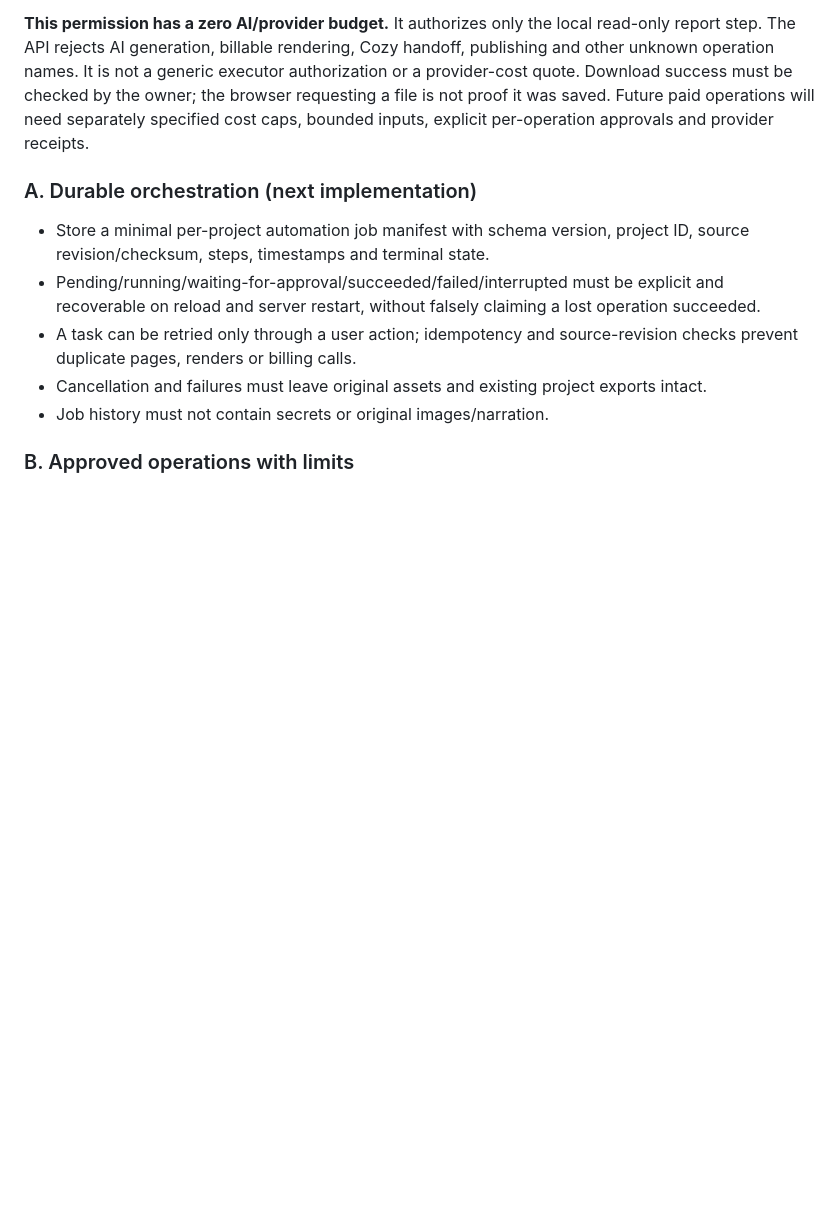
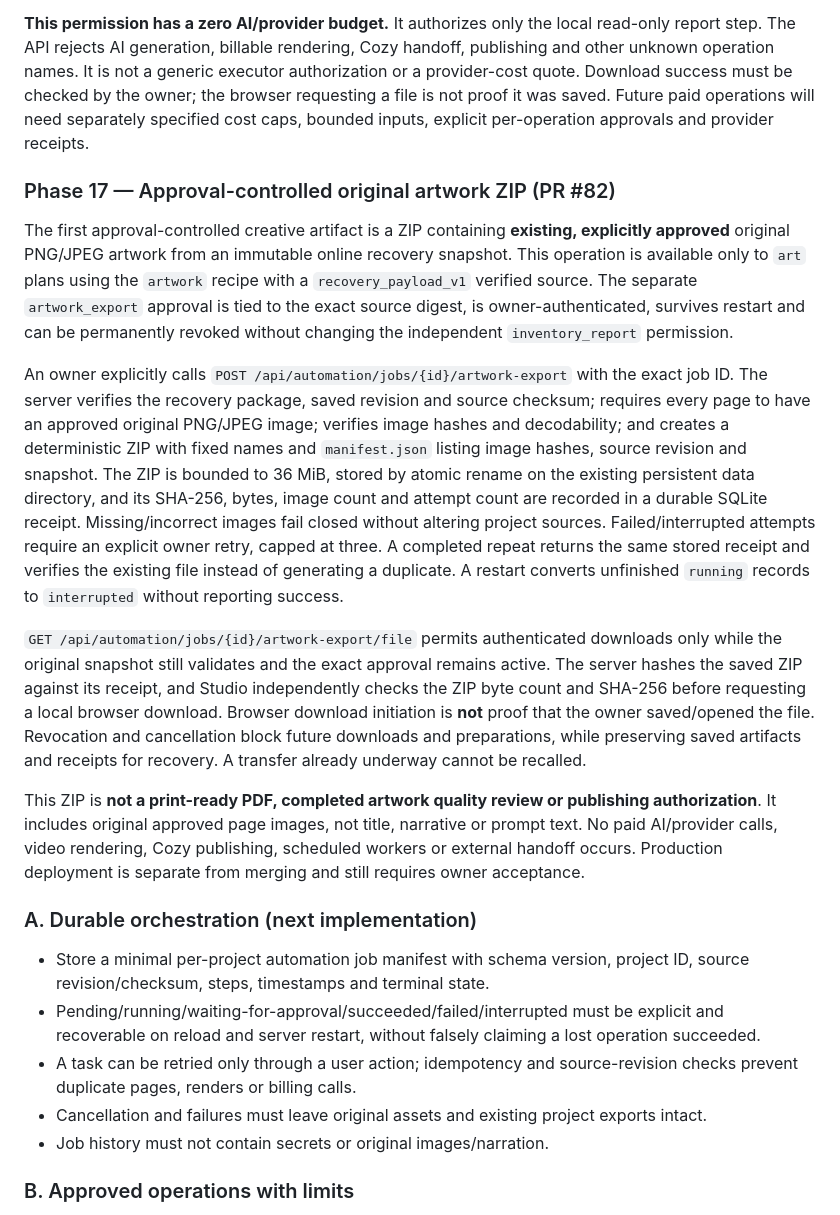
Before and after one commit to workinghard90/Wonderfully-Enchanted-Chaos-ai, a Markdown page: docs/FULL_APPLICATION_ACCEPTANCE.md, the part around the change. Rendered like a GitHub page; blank space fills up the shorter version.

Commit message:
docs: approved artwork ZIP acceptance and failure boundaries

```diff
--- a/docs/FULL_APPLICATION_ACCEPTANCE.md
+++ b/docs/FULL_APPLICATION_ACCEPTANCE.md
@@ -208,6 +208,46 @@ must be checked by the owner; the browser requesting a file is not proof it
 was saved. Future paid operations will need separately specified cost caps,
 bounded inputs, explicit per-operation approvals and provider receipts.
 
+### Phase 17 — Approval-controlled original artwork ZIP (PR #82)
+
+The first approval-controlled creative artifact is a ZIP containing **existing,
+explicitly approved** original PNG/JPEG artwork from an immutable online
+recovery snapshot. This operation is available only to `art` plans using
+the `artwork` recipe with a `recovery_payload_v1` verified source.
+The separate `artwork_export` approval is tied to the exact source digest,
+is owner-authenticated, survives restart and can be permanently revoked
+without changing the independent `inventory_report` permission.
+
+An owner explicitly calls
+`POST /api/automation/jobs/{id}/artwork-export` with the exact job ID.
+The server verifies the recovery package, saved revision and source checksum;
+requires every page to have an approved original PNG/JPEG image; verifies
+image hashes and decodability; and creates a deterministic ZIP with fixed
+names and `manifest.json` listing image hashes, source revision and snapshot.
+The ZIP is bounded to 36 MiB, stored by atomic rename on the existing
+persistent data directory, and its SHA-256, bytes, image count and attempt
+count are recorded in a durable SQLite receipt. Missing/incorrect images
+fail closed without altering project sources. Failed/interrupted attempts
+require an explicit owner retry, capped at three. A completed repeat returns
+the same stored receipt and verifies the existing file instead of generating
+a duplicate. A restart converts unfinished `running` records to
+`interrupted` without reporting success.
+
+`GET /api/automation/jobs/{id}/artwork-export/file` permits authenticated
+downloads only while the original snapshot still validates and the exact
+approval remains active. The server hashes the saved ZIP against its receipt,
+and Studio independently checks the ZIP byte count and SHA-256 before
+requesting a local browser download. Browser download initiation is **not**
+proof that the owner saved/opened the file. Revocation and cancellation block
+future downloads and preparations, while preserving saved artifacts and
+receipts for recovery. A transfer already underway cannot be recalled.
+
+This ZIP is **not a print-ready PDF, completed artwork quality review or
+publishing authorization**. It includes original approved page images, not
+title, narrative or prompt text. No paid AI/provider calls, video rendering,
+Cozy publishing, scheduled workers or external handoff occurs. Production
+deployment is separate from merging and still requires owner acceptance.
+
 ### A. Durable orchestration (next implementation)
 
 - Store a minimal per-project automation job manifest with schema version, project ID, source revision/checksum, steps, timestamps and terminal state.
```
